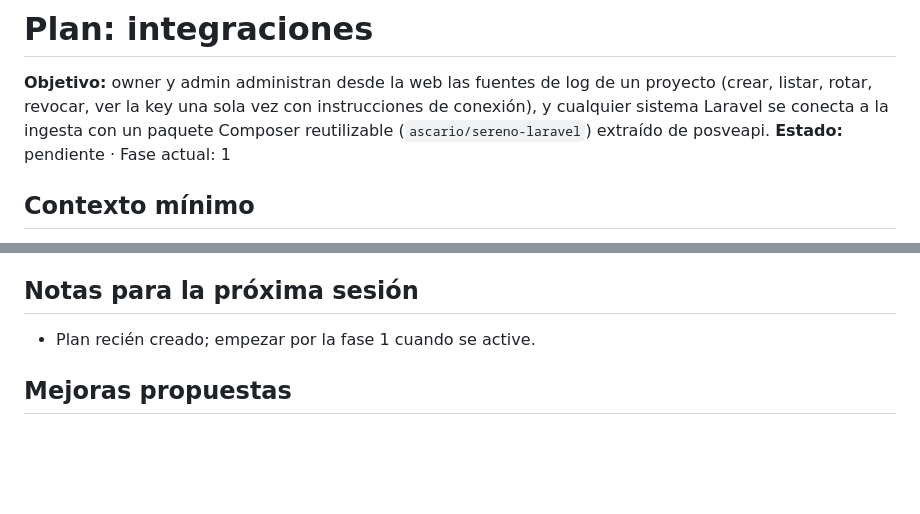
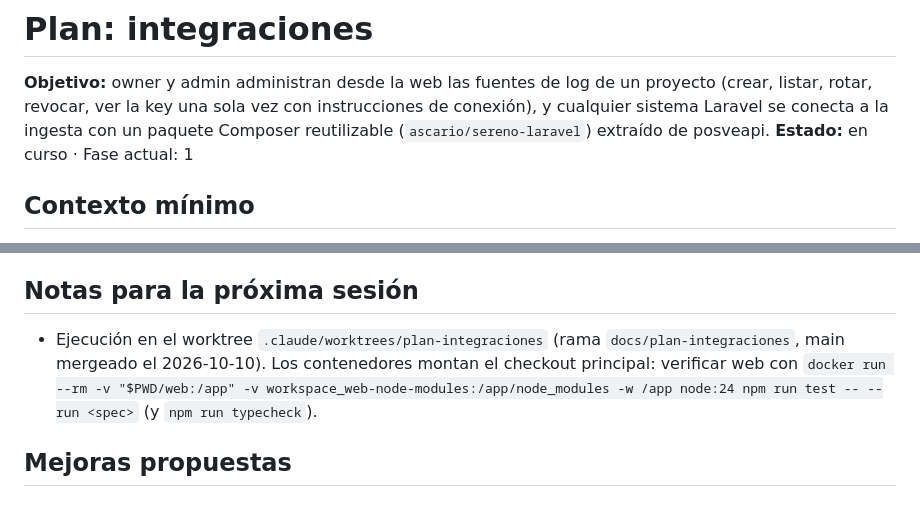
Before and after one commit to ascariodev/sereno, a Markdown page: docs/plans/integraciones.md, 2 parts joined by grey strips. Drawn GitHub-style; blank space fills up the shorter version.

Commit message:
docs: integraciones en curso

```diff
--- a/docs/plans/integraciones.md
+++ b/docs/plans/integraciones.md
@@ -3,7 +3,7 @@
 **Objetivo:** owner y admin administran desde la web las fuentes de log de un proyecto (crear, listar, rotar,
 revocar, ver la key una sola vez con instrucciones de conexión), y cualquier sistema Laravel se conecta a la
 ingesta con un paquete Composer reutilizable (`ascario/sereno-laravel`) extraído de posveapi.
-**Estado:** pendiente · Fase actual: 1
+**Estado:** en curso · Fase actual: 1
 <!-- El hook plan-state busca "en curso" en esta línea. Pasar a "en curso" al empezar (hoy está activo acceso-proyectos). -->
 
 ## Contexto mínimo
@@ -123,6 +123,6 @@ ingesta con un paquete Composer reutilizable (`ascario/sereno-laravel`) extraíd
   la hereda.
 
 ## Notas para la próxima sesión
-- Plan recién creado; empezar por la fase 1 cuando se active.
+- Ejecución en el worktree `.claude/worktrees/plan-integraciones` (rama `docs/plan-integraciones`, main mergeado el 2026-10-10). Los contenedores montan el checkout principal: verificar web con `docker run --rm -v "$PWD/web:/app" -v workspace_web-node-modules:/app/node_modules -w /app node:24 npm run test -- --run <spec>` (y `npm run typecheck`).
 
 ## Mejoras propuestas
```
